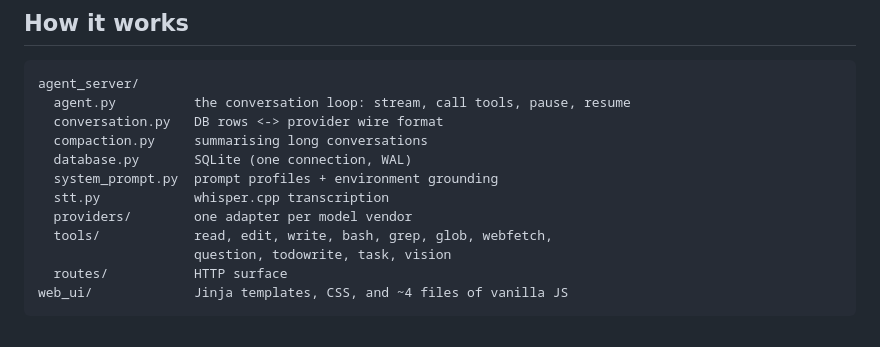
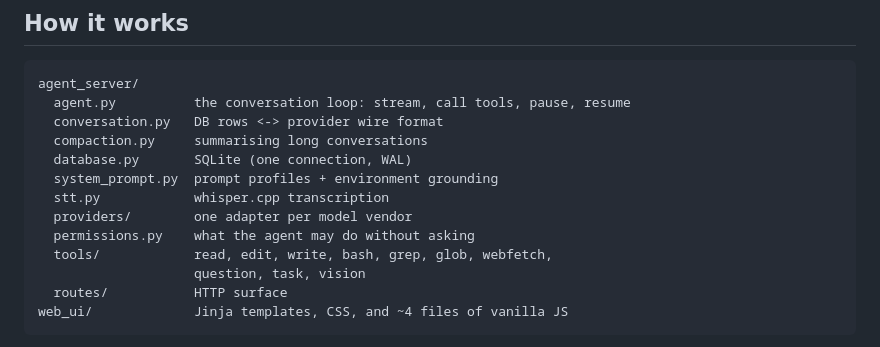
Before and after one commit to Tristan367/CustomCodingAgent, a Markdown page: README.md, the part around one of its changes. Drawn GitHub-style.

````diff
--- a/README.md
+++ b/README.md
@@ -30,8 +30,9 @@ agent_server/
   system_prompt.py  prompt profiles + environment grounding
   stt.py            whisper.cpp transcription
   providers/        one adapter per model vendor
+  permissions.py    what the agent may do without asking
   tools/            read, edit, write, bash, grep, glob, webfetch,
-                    question, todowrite, task, vision
+                    question, task, vision
   routes/           HTTP surface
 web_ui/             Jinja templates, CSS, and ~4 files of vanilla JS
 ```
````
Also changed, not shown: other parts of README.md (+64 -20 lines).
